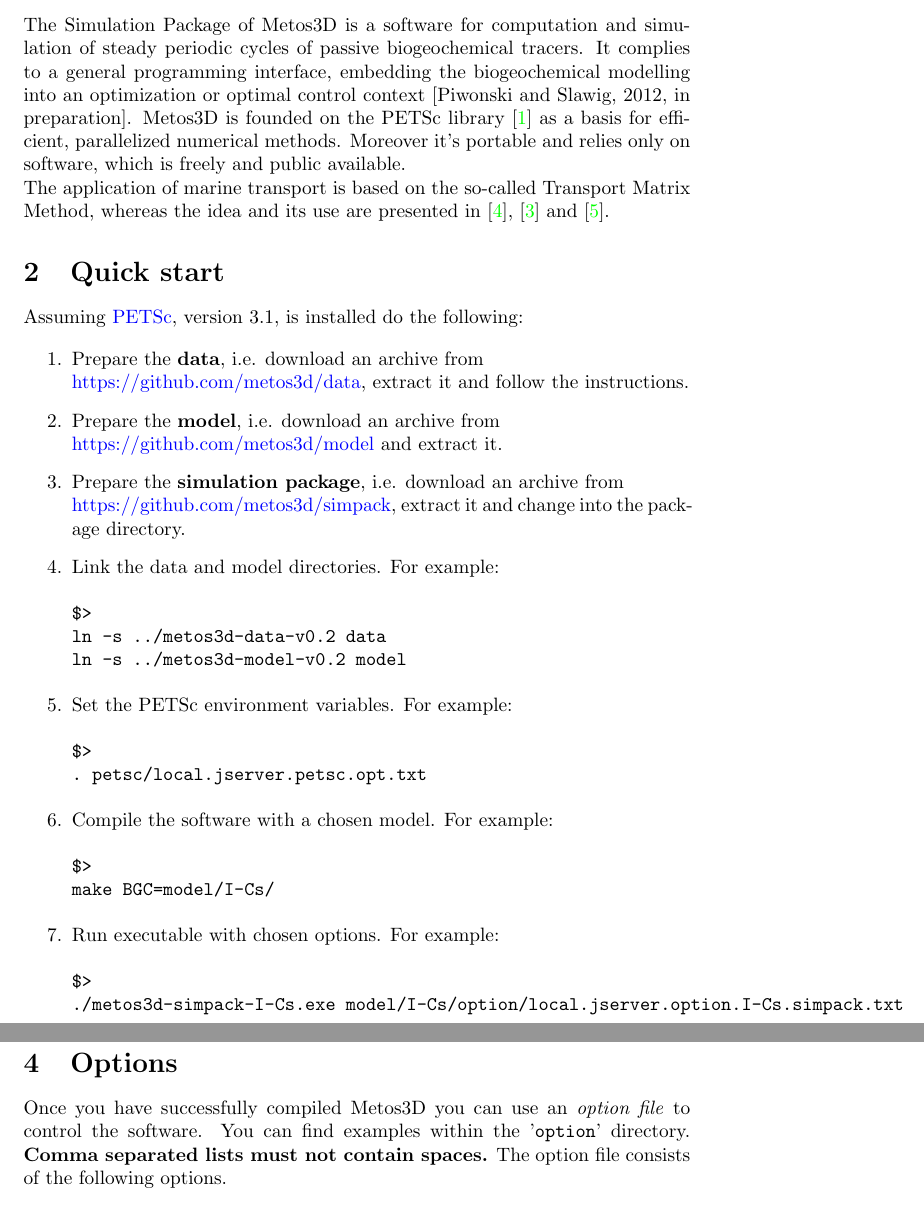
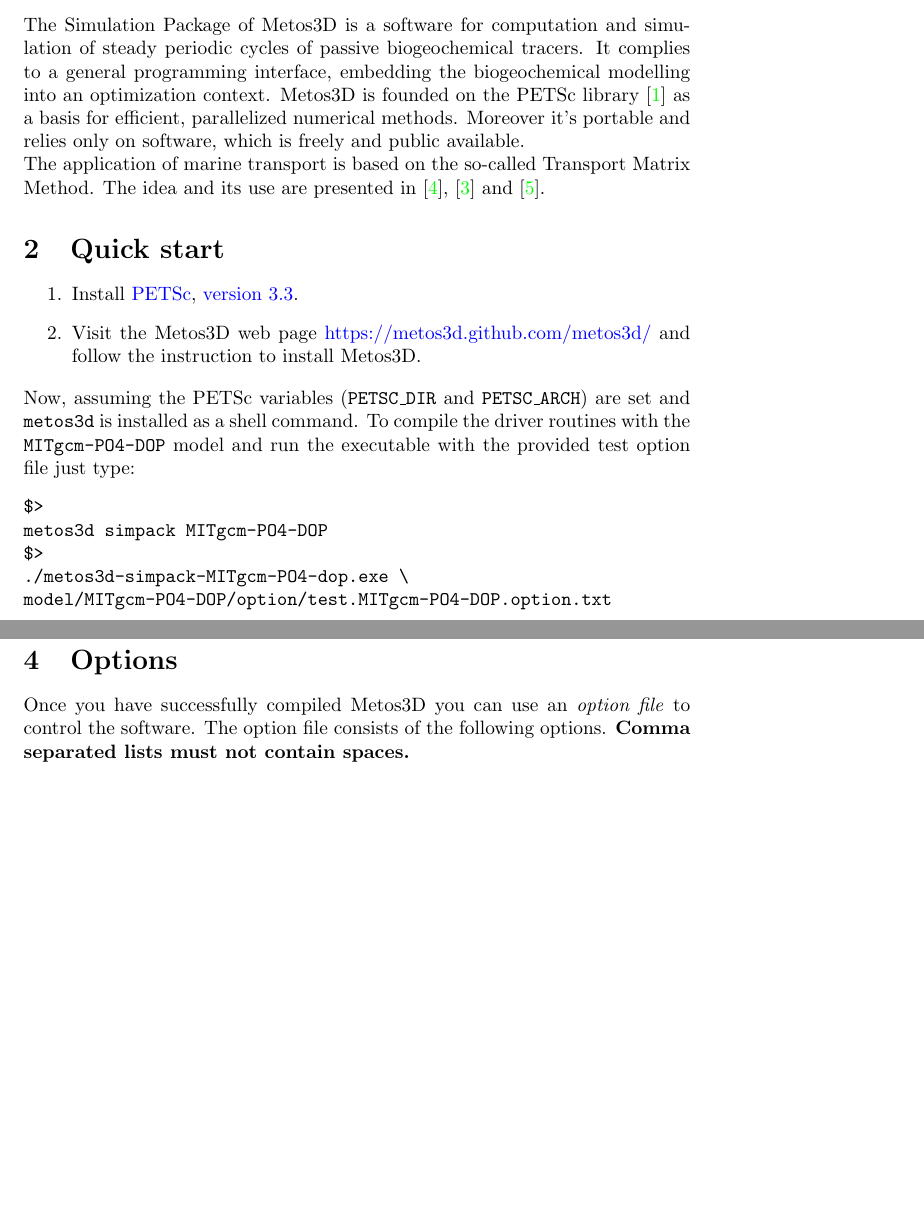
Before and after one commit to metos3d/simpack, a LaTeX document (doc/metos3d-simpack.tex): two parts of pages 2 and 4 of 13, joined at a grey line, cut so that both start at the same text, the shorter picture padded with empty space. Compiled offline with pdfLaTeX.

Commit message:
revised docs

```diff
--- a/doc/metos3d-simpack.tex
+++ b/doc/metos3d-simpack.tex
@@ -62,62 +60,43 @@
 The Simulation Package of Metos3D is a software for computation and simulation of
 steady periodic cycles of passive biogeochemical tracers. It complies to a general
 programming interface, embedding the biogeochemical modelling into an
-optimization or optimal control context [Piwonski and Slawig, 2012, in preparation].
+optimization context.
 Metos3D is founded on the PETSc library \cite{PETSc} as a basis for efficient,
 parallelized numerical methods. Moreover it's portable and relies only on software,
 which is freely and public available.
 
-The application of marine transport is based on the so-called Transport Matrix Method,
-whereas the idea and its use are presented in \cite{KhViCa05}, \cite{Kha07} and \cite{Kha08}.
+The application of marine transport is based on the so-called Transport Matrix Method.
+The idea and its use are presented in \cite{KhViCa05}, \cite{Kha07} and \cite{Kha08}.
 
 %
 %	Quick start	%%%%%%%%%%%%%%%%%%%%%%%%%%%%%%%%%%%%%%%%%%%%%%%%
 %
 \section{Quick start}
 
-Assuming \href{http://www.mcs.anl.gov/petsc/}{PETSc}, version 3.1,
-is installed do the following:
-
 \begin{enumerate}
 %
-\item Prepare the \textbf{data}, i.e. download an archive from \\
-		\href{https://github.com/metos3d/data}{https://github.com/metos3d/data},
-		extract it and follow the instructions.
+\item
+Install \href{http://www.mcs.anl.gov/petsc/}{PETSc},
+\href{http://ftp.mcs.anl.gov/pub/petsc/release-snapshots/petsc-3.3-p7.tar.gz}{version 3.3}.
 %
-\item Prepare the \textbf{model}, i.e. download an archive from \\
-		\href{https://github.com/metos3d/model}{https://github.com/metos3d/model}
-		and extract it.
+\item
+Visit the Metos3D web page \href{https://metos3d.github.com/metos3d/}{https://metos3d.github.com/metos3d/}
+and follow the instruction to install Metos3D.
+\end{enumerate}
+
+Now, assuming the PETSc variables (\texttt{PETSC\_DIR} and \texttt{PETSC\_ARCH}) are set and
+\texttt{metos3d} is installed as a shell command.
 %
-\item Prepare the \textbf{simulation package}, i.e. download an archive from \\
-		\href{https://github.com/metos3d/simpack}{https://github.com/metos3d/simpack},
-		extract it and change into the package directory.
+To compile the driver routines with the \texttt{MITgcm-PO4-DOP} model and
+run the executable with the provided test option file just type:
 %
-\item Link the data and model directories. For example:
 \begin{verbatim}
 $>
-ln -s ../metos3d-data-v0.2 data
-ln -s ../metos3d-model-v0.2 model
+metos3d simpack MITgcm-PO4-DOP
+$>
+./metos3d-simpack-MITgcm-PO4-dop.exe \
+model/MITgcm-PO4-DOP/option/test.MITgcm-PO4-DOP.option.txt
 \end{verbatim}
-%
-\item Set the PETSc environment variables. For example:
-\begin{verbatim}
-$>
-. petsc/local.jserver.petsc.opt.txt
-\end{verbatim}
-%
-\item Compile the software with a chosen model. For example:
-\begin{verbatim}
-$>
-make BGC=model/I-Cs/
-\end{verbatim}
-%
-\item Run executable with chosen options. For example:
-\begin{verbatim}
-$>
-./metos3d-simpack-I-Cs.exe model/I-Cs/option/local.jserver.option.I-Cs.simpack.txt
-\end{verbatim}
-%
-\end{enumerate}
 
 %
 %	Formats	%%%%%%%%%%%%%%%%%%%%%%%%%%%%%%%%%%%%%%%%%%%%%%%%%%%%
@@ -174,9 +153,8 @@
 \section{Options}
 
 Once you have successfully compiled Metos3D you can use an \emph{option file}
-to control the software. You can find examples within the '\texttt{option}'
-directory. \textbf{Comma separated lists must not contain spaces.} The option file
-consists of the following options.
+to control the software. The option file consists of the following options.
+\textbf{Comma separated lists must not contain spaces.}
 
 %
 %	Debug
```
Also changed, not shown: doc/metos3d-simpack.bbl.tex (renamed from doc/metos3d-simpack-bbl.tex, +3 -3 lines), doc/metos3d-simpack.pdf, doc/metos3d-simpack.tex (68 more changed lines).
